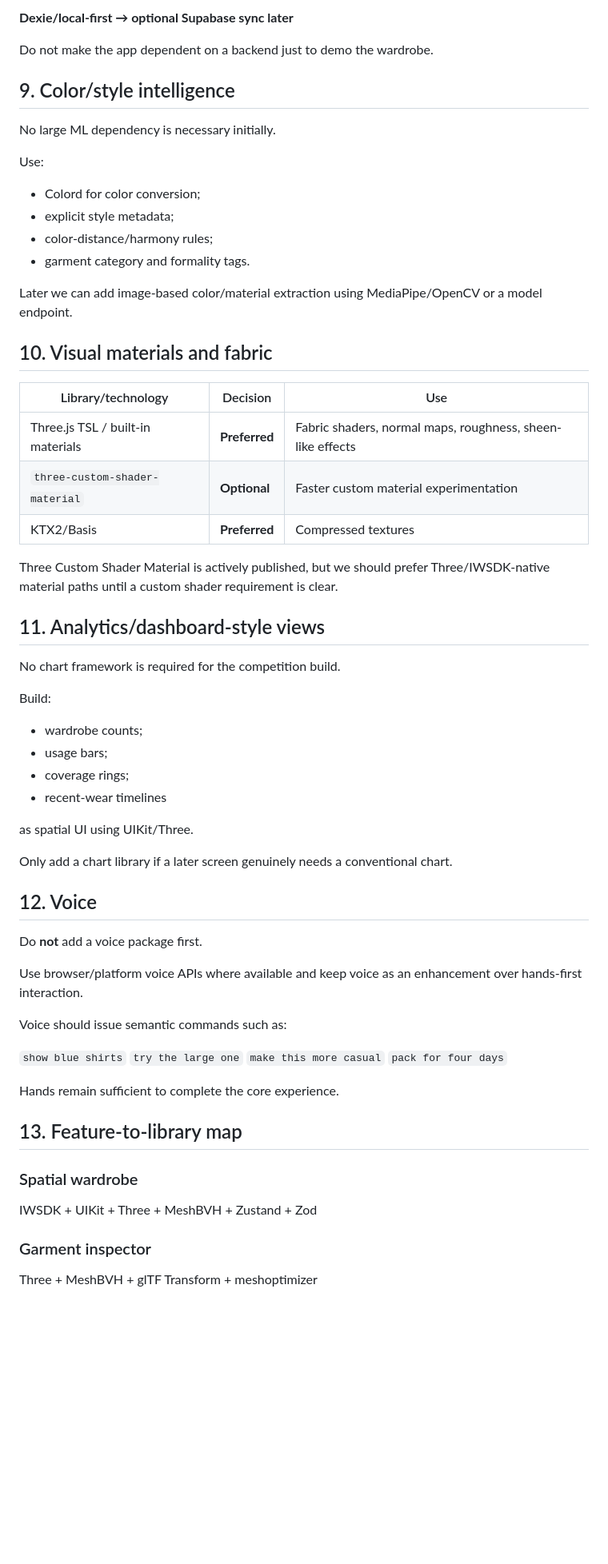
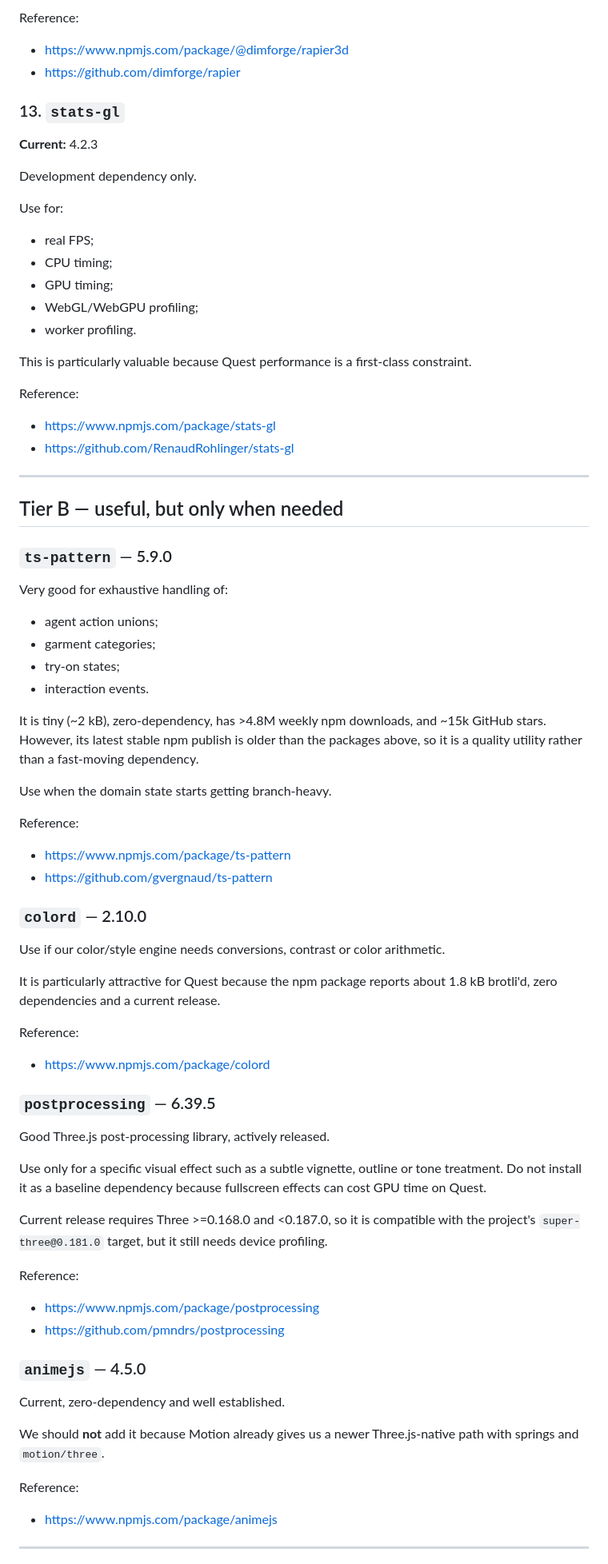
Before and after one commit to sridhar-mani/webxr-hackathon, a Markdown page: docs/LIBRARY_MATRIX.md, the part around one of its changes. Shown at 80% size. Drawn GitHub-style; blank space fills up the shorter version.

Commit message:
docs: expand library audit with current maintained packages

```diff
--- a/docs/LIBRARY_MATRIX.md
+++ b/docs/LIBRARY_MATRIX.md
@@ -132,64 +243,71 @@ Recommended architecture:
 
-**Dexie/local-first → optional Supabase sync later**
+Reference:
+- https://www.npmjs.com/package/@dimforge/rapier3d
+- https://github.com/dimforge/rapier
 
-Do not make the app dependent on a backend just to demo the wardrobe.
+### 13. `stats-gl`
+**Current:** 4.2.3
 
-## 9. Color/style intelligence
+Development dependency only.
 
-No large ML dependency is necessary initially.
+Use for:
+- real FPS;
+- CPU timing;
+- GPU timing;
+- WebGL/WebGPU profiling;
+- worker profiling.
 
-Use:
-- Colord for color conversion;
-- explicit style metadata;
-- color-distance/harmony rules;
-- garment category and formality tags.
+This is particularly valuable because Quest performance is a first-class constraint.
 
-Later we can add image-based color/material extraction using MediaPipe/OpenCV or a model endpoint.
+Reference:
+- https://www.npmjs.com/package/stats-gl
+- https://github.com/RenaudRohlinger/stats-gl
 
-## 10. Visual materials and fabric
+---
 
-| Library/technology | Decision | Use |
-|---|---|---|
-| Three.js TSL / built-in materials | **Preferred** | Fabric shaders, normal maps, roughness, sheen-like effects |
-| `three-custom-shader-material` | **Optional** | Faster custom material experimentation |
-| KTX2/Basis | **Preferred** | Compressed textures |
+## Tier B — useful, but only when needed
 
-Three Custom Shader Material is actively published, but we should prefer Three/IWSDK-native material paths until a custom shader requirement is clear.
+### `ts-pattern` — 5.9.0
+Very good for exhaustive handling of:
+- agent action unions;
+- garment categories;
+- try-on states;
+- interaction events.
 
-## 11. Analytics/dashboard-style views
+It is tiny (~2 kB), zero-dependency, has >4.8M weekly npm downloads, and ~15k GitHub stars. However, its latest stable npm publish is older than the packages above, so it is a quality utility rather than a fast-moving dependency.
 
-No chart framework is required for the competition build.
+Use when the domain state starts getting branch-heavy.
 
-Build:
-- wardrobe counts;
-- usage bars;
-- coverage rings;
-- recent-wear timelines
+Reference:
+- https://www.npmjs.com/package/ts-pattern
+- https://github.com/gvergnaud/ts-pattern
 
-as spatial UI using UIKit/Three.
+### `colord` — 2.10.0
+Use if our color/style engine needs conversions, contrast or color arithmetic.
 
-Only add a chart library if a later screen genuinely needs a conventional chart.
+It is particularly attractive for Quest because the npm package reports about 1.8 kB brotli'd, zero dependencies and a current release.
 
-## 12. Voice
+Reference:
+- https://www.npmjs.com/package/colord
 
-Do **not** add a voice package first.
+### `postprocessing` — 6.39.5
+Good Three.js post-processing library, actively released.
 
-Use browser/platform voice APIs where available and keep voice as an enhancement over hands-first interaction.
+Use only for a specific visual effect such as a subtle vignette, outline or tone treatment. Do not install it as a baseline dependency because fullscreen effects can cost GPU time on Quest.
 
-Voice should issue semantic commands such as:
+Current release requires Three >=0.168.0 and <0.187.0, so it is compatible with the project's `super-three@0.181.0` target, but it still needs device profiling.
 
-`show blue shirts`
-`try the large one`
-`make this more casual`
-`pack for four days`
+Reference:
+- https://www.npmjs.com/package/postprocessing
+- https://github.com/pmndrs/postprocessing
 
-Hands remain sufficient to complete the core experience.
+### `animejs` — 4.5.0
+Current, zero-dependency and well established.
 
-## 13. Feature-to-library map
+We should **not** add it because Motion already gives us a newer Three.js-native path with springs and `motion/three`.
 
-### Spatial wardrobe
-IWSDK + UIKit + Three + MeshBVH + Zustand + Zod
+Reference:
+- https://www.npmjs.com/package/animejs
 
-### Garment inspector
-Three + MeshBVH + glTF Transform + meshoptimizer
+---
 
```
Also changed, not shown: other parts of docs/LIBRARY_MATRIX.md (+274 -145 lines).
